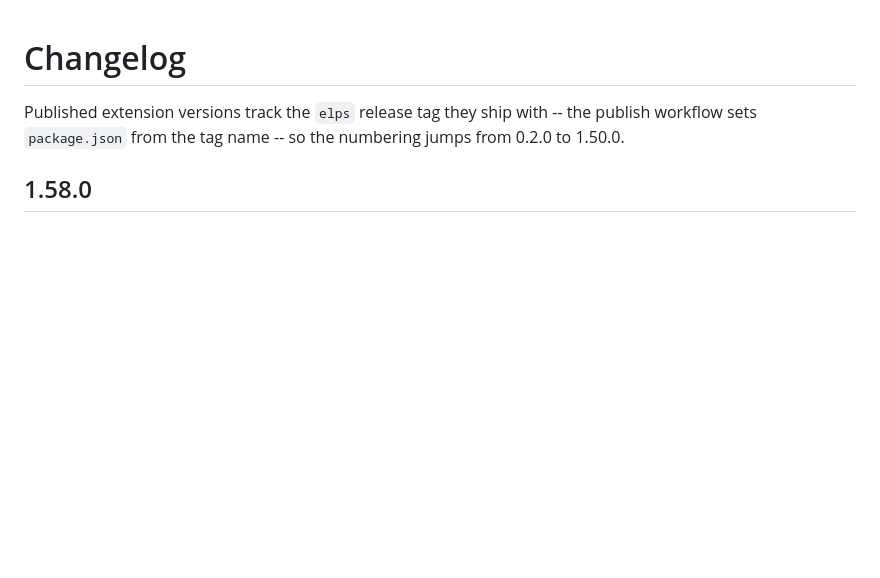
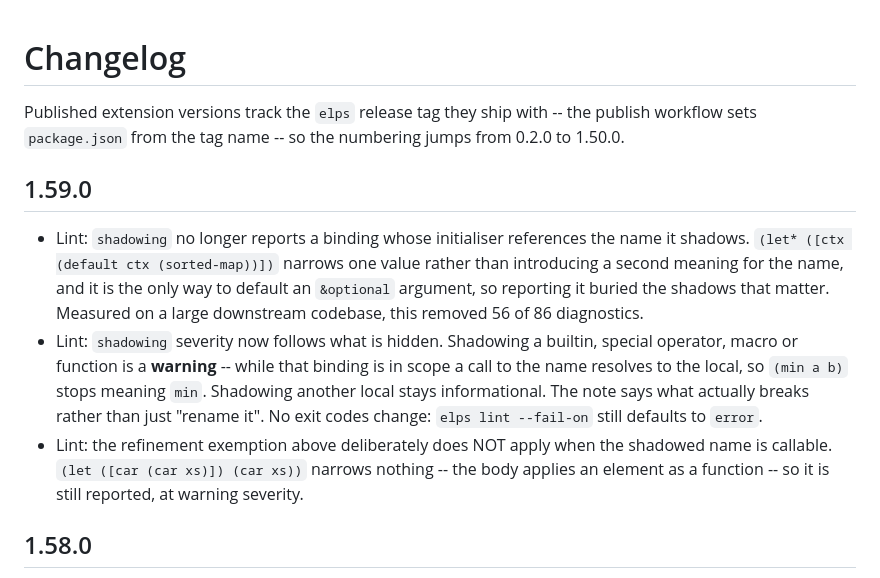
Before and after one commit to luthersystems/elps, a Markdown page: editors/vscode/CHANGELOG.md, the part around the change. GitHub-like rendering; blank space fills up the shorter version.

Commit message:
vscode: changelog for 1.59.0 (#562)
The shadowing changes in #560 are visible in the editor -- the language
server publishes lint diagnostics, so both the suppressed refinement shadows
and the new warning tier change what users see. Per the release process this
lands before the tag is cut, since the publish workflow sets package.json
from the tag name and the changelog ships with it.

#561 is a Makefile and CLAUDE.md change with no extension surface, so it
gets no entry.


Claude-Session: https://claude.ai/code/session_01EgShxM3EoPmeVnq1cmpcPK

Co-authored-by: Claude <noreply@anthropic.com>

```diff
--- a/editors/vscode/CHANGELOG.md
+++ b/editors/vscode/CHANGELOG.md
@@ -3,6 +3,25 @@
 Published extension versions track the `elps` release tag they ship with -- the
 publish workflow sets `package.json` from the tag name -- so the numbering
 jumps from 0.2.0 to 1.50.0.
+
+## 1.59.0
+
+- Lint: `shadowing` no longer reports a binding whose initialiser references
+  the name it shadows. `(let* ([ctx (default ctx (sorted-map))])` narrows one
+  value rather than introducing a second meaning for the name, and it is the
+  only way to default an `&optional` argument, so reporting it buried the
+  shadows that matter. Measured on a large downstream codebase, this removed
+  56 of 86 diagnostics.
+- Lint: `shadowing` severity now follows what is hidden. Shadowing a builtin,
+  special operator, macro or function is a **warning** -- while that binding
+  is in scope a call to the name resolves to the local, so `(min a b)` stops
+  meaning `min`. Shadowing another local stays informational. The note says
+  what actually breaks rather than just "rename it". No exit codes change:
+  `elps lint --fail-on` still defaults to `error`.
+- Lint: the refinement exemption above deliberately does NOT apply when the
+  shadowed name is callable. `(let ([car (car xs)]) (car xs))` narrows
+  nothing -- the body applies an element as a function -- so it is still
+  reported, at warning severity.
 
 ## 1.58.0
 
```
